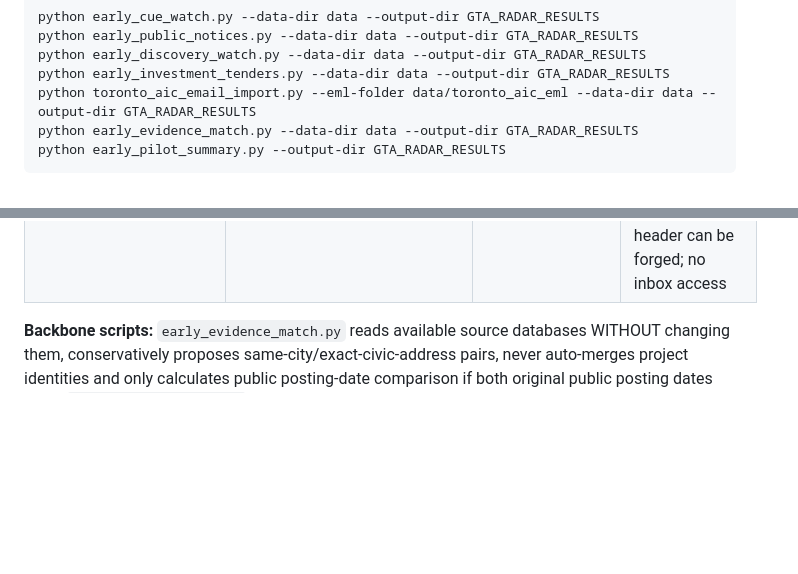
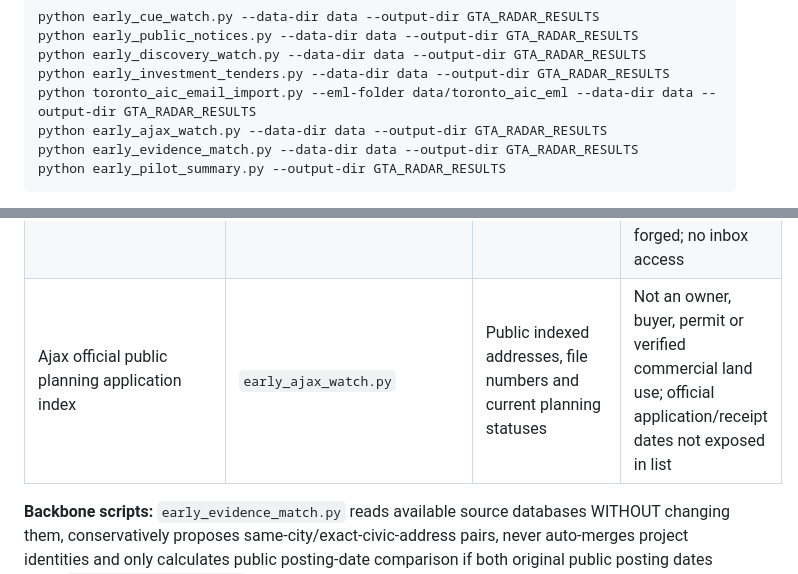
Before and after one commit to sandeep89shaily-coder/gta-commercial-radar, a Markdown page: EARLY_EXPANSION_README.md, 2 parts joined by grey strips. Drawn GitHub-style; blank space fills up the shorter version.

Commit message:
Document Ajax property planning index in consolidated isolated early cue pilot

````diff
--- a/EARLY_EXPANSION_README.md
+++ b/EARLY_EXPANSION_README.md
@@ -20,6 +20,7 @@ python early_public_notices.py --data-dir data --output-dir GTA_RADAR_RESULTS
 python early_discovery_watch.py --data-dir data --output-dir GTA_RADAR_RESULTS
 python early_investment_tenders.py --data-dir data --output-dir GTA_RADAR_RESULTS
 python toronto_aic_email_import.py --eml-folder data/toronto_aic_eml --data-dir data --output-dir GTA_RADAR_RESULTS
+python early_ajax_watch.py --data-dir data --output-dir GTA_RADAR_RESULTS
 python early_evidence_match.py --data-dir data --output-dir GTA_RADAR_RESULTS
 python early_pilot_summary.py --output-dir GTA_RADAR_RESULTS
 ```
@@ -42,6 +43,7 @@ Requires `requests`, `beautifulsoup4`, `pandas` already present in `requirements
 | Ontario Newsroom all-news RSS | `early_investment_tenders.py` | Company investment/plant announcements with original publication date | Recent rolling RSS only, may be blocked; many investment releases are non-project or post-contract |
 | CanadaBuys OPEN federal tenders CSV | `early_investment_tenders.py` | Open snapshot, buying federal organization, work scope, region, posted/closing date | **Federal only**, not all municipal tenders, and often not a GTA/private industrial project |
 | Toronto AIC subscribed email importer | `toronto_aic_email_import.py` | Optional local .eml city links and review stage | Requires YOUR voluntary official ward subscription and exported emails; sender header can be forged; no inbox access |
+| Ajax official public planning application index | `early_ajax_watch.py` | Public indexed addresses, file numbers and current planning statuses | Not an owner, buyer, permit or verified commercial land use; official application/receipt dates not exposed in list |
 
 **Backbone scripts:** `early_evidence_match.py` reads available source databases WITHOUT changing them, conservatively proposes same-city/exact-civic-address pairs, never auto-merges project identities and only calculates public posting-date comparison if both original public posting dates exist. `early_pilot_summary.py` produces the source-health recap and top-50 **research-only**, not sale-ready list.
 
````
